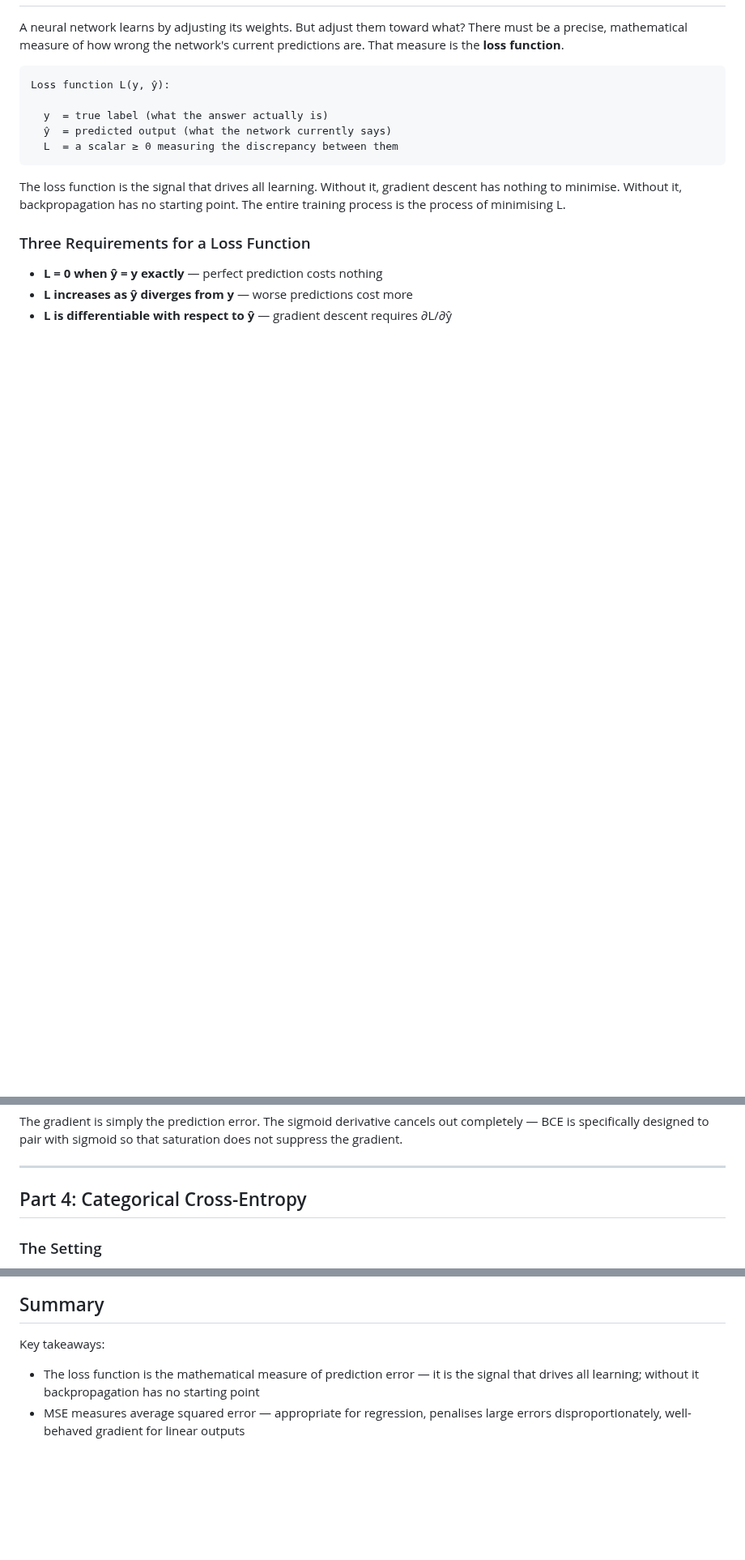
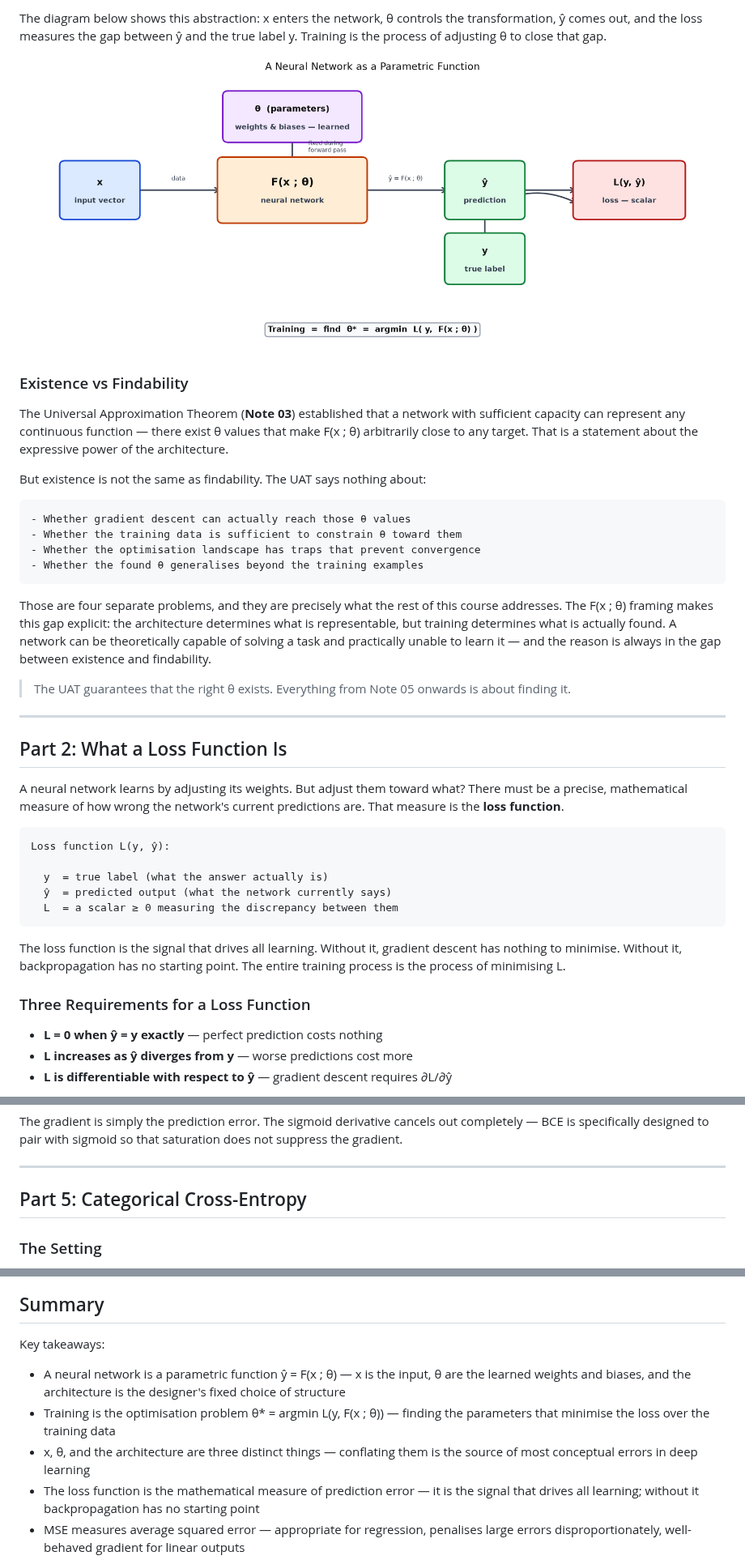
Before and after one commit to sajadkawa/deep-learning, a Markdown page: notes/05-loss-functions.md, 3 parts joined by grey strips. Shown at 81% size. GitHub-like rendering; pictures changed too: notes/images/network_as_function.png (added); blank space fills up the shorter version.

````diff
--- a/notes/05-loss-functions.md
+++ b/notes/05-loss-functions.md
@@ -6,3 +69,27 @@
+The diagram below shows this abstraction: x enters the network, θ controls the transformation, ŷ comes out, and the loss measures the gap between ŷ and the true label y. Training is the process of adjusting θ to close that gap.
+
+![A Neural Network as a Parametric Function](images/network_as_function.png)
+
+### Existence vs Findability
+
+The Universal Approximation Theorem (**Note 03**) established that a network with sufficient capacity can represent any continuous function — there exist θ values that make F(x ; θ) arbitrarily close to any target. That is a statement about the expressive power of the architecture.
+
+But existence is not the same as findability. The UAT says nothing about:
+
+```
+- Whether gradient descent can actually reach those θ values
+- Whether the training data is sufficient to constrain θ toward them
+- Whether the optimisation landscape has traps that prevent convergence
+- Whether the found θ generalises beyond the training examples
+```
+
+Those are four separate problems, and they are precisely what the rest of this course addresses. The F(x ; θ) framing makes this gap explicit: the architecture determines what is representable, but training determines what is actually found. A network can be theoretically capable of solving a task and practically unable to learn it — and the reason is always in the gap between existence and findability.
+
+> The UAT guarantees that the right θ exists. Everything from Note 05 onwards is about finding it.
+
+---
+
+## Part 2: What a Loss Function Is
 
 A neural network learns by adjusting its weights. But adjust them toward what? There must be a precise, mathematical measure of how wrong the network's current predictions are. That measure is the **loss function**.
 
@@ -222,7 +309,7 @@ The gradient is simply the prediction error. The sigmoid derivative cancels out
 
 ---
 
-## Part 4: Categorical Cross-Entropy
+## Part 5: Categorical Cross-Entropy
 
 ### The Setting
 
@@ -387,6 +474,9 @@ The choice of loss function directly determines:
 
 Key takeaways:
 
+- A neural network is a parametric function ŷ = F(x ; θ) — x is the input, θ are the learned weights and biases, and the architecture is the designer's fixed choice of structure
+- Training is the optimisation problem θ* = argmin L(y, F(x ; θ)) — finding the parameters that minimise the loss over the training data
+- x, θ, and the architecture are three distinct things — conflating them is the source of most conceptual errors in deep learning
 - The loss function is the mathematical measure of prediction error — it is the signal that drives all learning; without it backpropagation has no starting point
 - MSE measures average squared error — appropriate for regression, penalises large errors disproportionately, well-behaved gradient for linear outputs
 - Binary cross-entropy is derived from maximum likelihood for Bernoulli outputs — the principled loss for binary classification with sigmoid; gradient simplifies to ŷ − y
````
Also changed, not shown: other parts of notes/05-loss-functions.md (+69 -6 lines), 1 other file.
